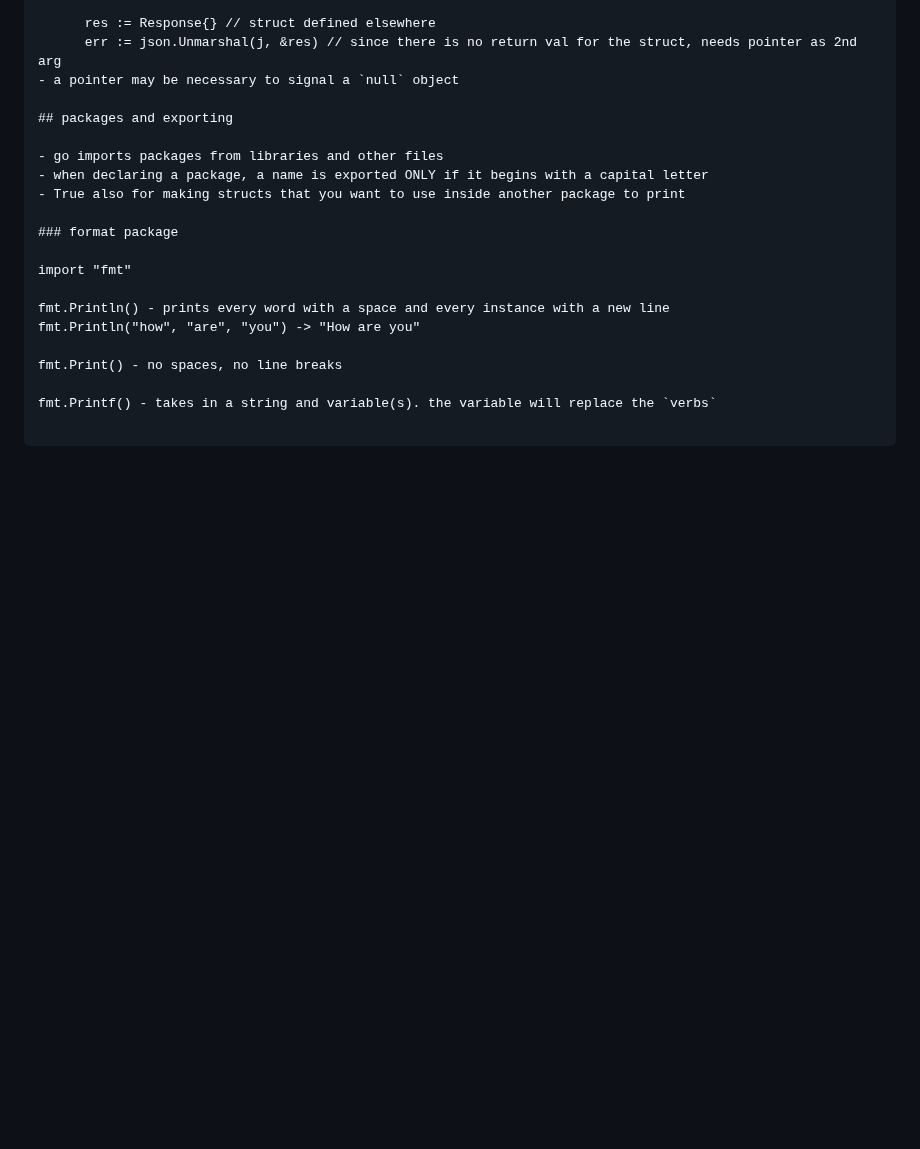
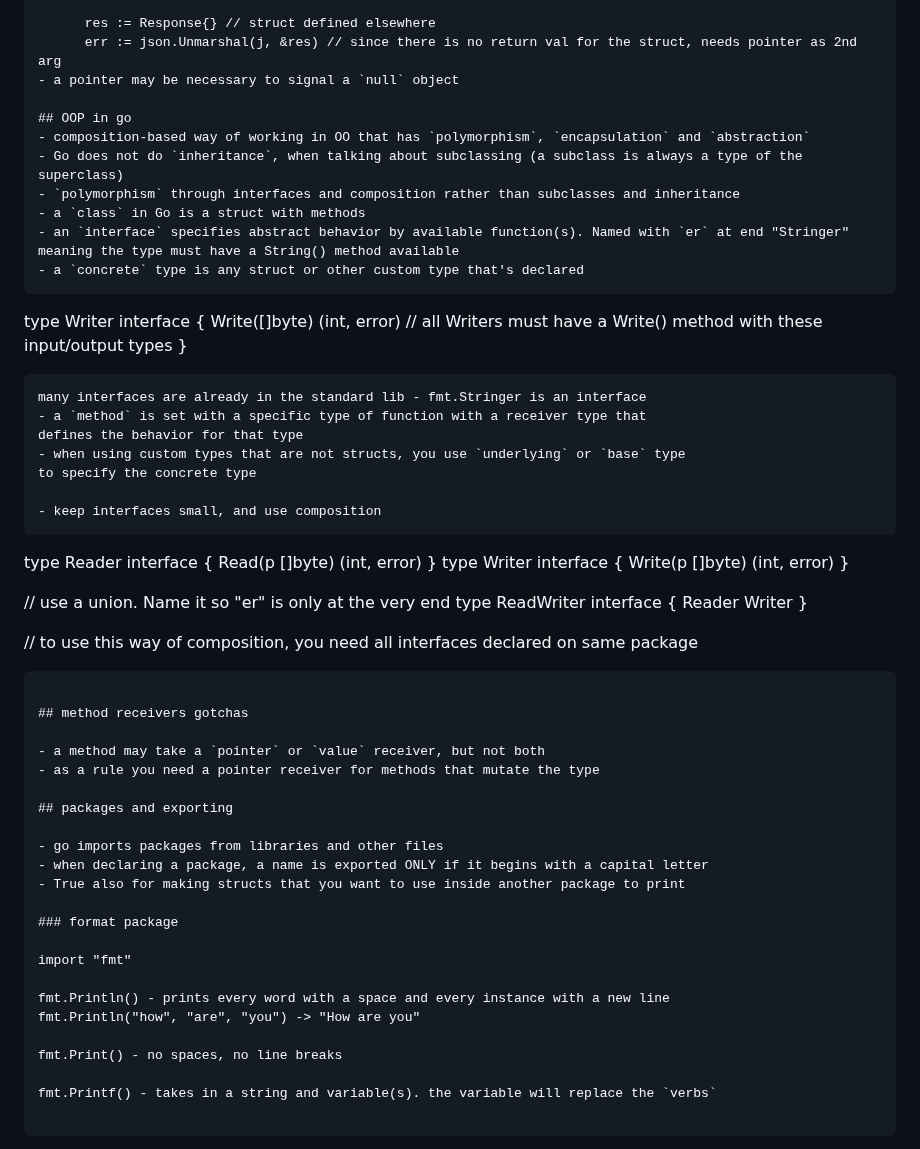
Before and after one commit to h15200/notes, a Markdown page: go.md, the part around one of its changes. GitHub-like rendering; blank space fills up the shorter version.

Commit message:
feat: intro to methods and interfaces

````diff
--- a/go.md
+++ b/go.md
@@ -530,6 +530,53 @@ then need to sync your current go.mod will with `go mod tidy`
       err := json.Unmarshal(j, &res) // since there is no return val for the struct, needs pointer as 2nd arg
 - a pointer may be necessary to signal a `null` object
 
+## OOP in go
+- composition-based way of working in OO that has `polymorphism`, `encapsulation` and `abstraction`
+- Go does not do `inheritance`, when talking about subclassing (a subclass is always a type of the superclass)
+- `polymorphism` through interfaces and composition rather than subclasses and inheritance
+- a `class` in Go is a struct with methods
+- an `interface` specifies abstract behavior by available function(s). Named with `er` at end "Stringer"
+meaning the type must have a String() method available
+- a `concrete` type is any struct or other custom type that's declared
+```
+
+type Writer interface {
+Write([]byte) (int, error)
+// all Writers must have a Write() method with these input/output types
+}
+
+```
+many interfaces are already in the standard lib - fmt.Stringer is an interface
+- a `method` is set with a specific type of function with a receiver type that
+defines the behavior for that type
+- when using custom types that are not structs, you use `underlying` or `base` type
+to specify the concrete type
+
+- keep interfaces small, and use composition
+```
+
+type Reader interface {
+Read(p []byte) (int, error)
+}
+type Writer interface {
+Write(p []byte) (int, error)
+}
+
+// use a union. Name it so "er" is only at the very end
+type ReadWriter interface {
+Reader
+Writer
+}
+
+// to use this way of composition, you need all interfaces declared on same package
+
+```
+
+## method receivers gotchas
+
+- a method may take a `pointer` or `value` receiver, but not both
+- as a rule you need a pointer receiver for methods that mutate the type
+
 ## packages and exporting
 
 - go imports packages from libraries and other files
````
Also changed, not shown: other parts of go.md (+1 -86 lines).
